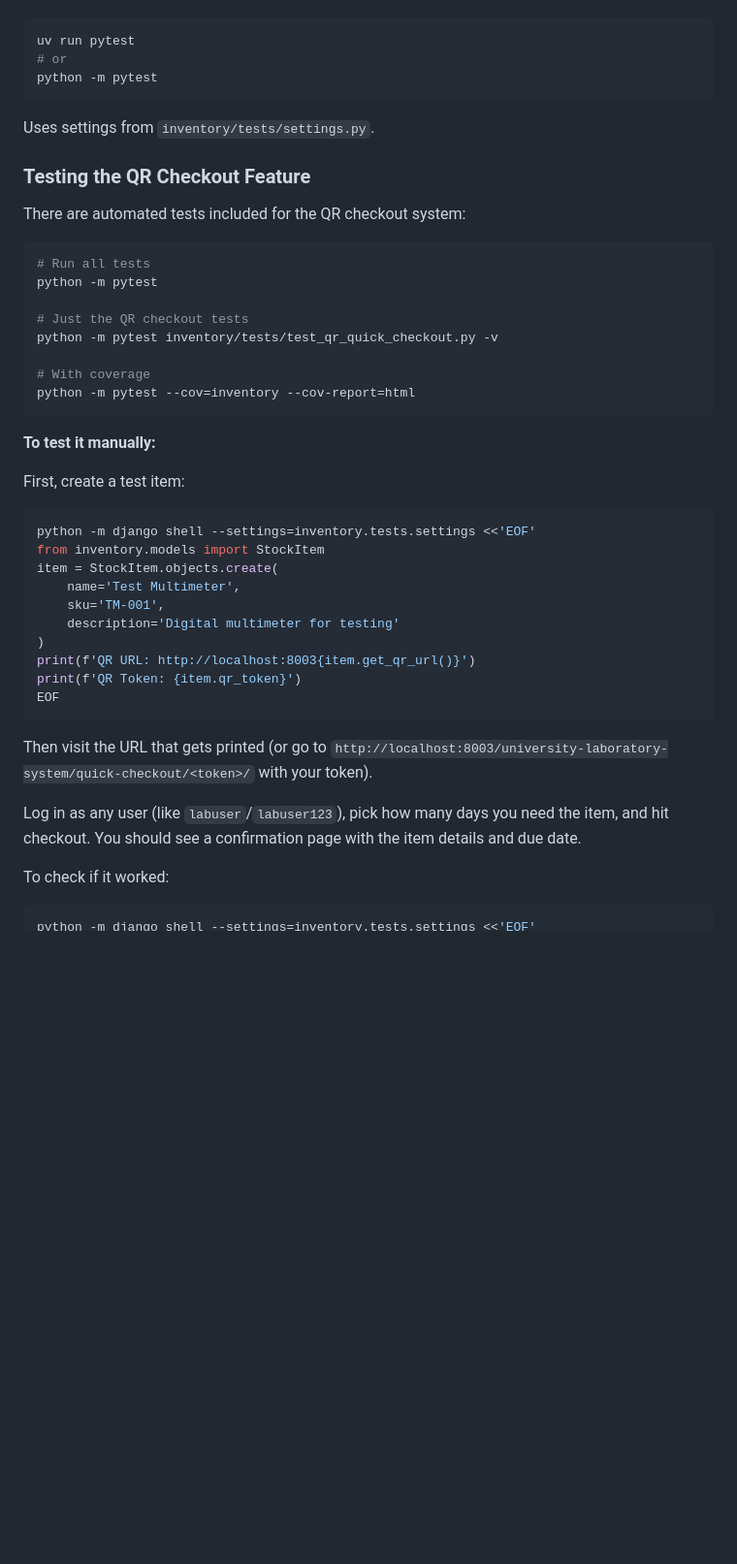
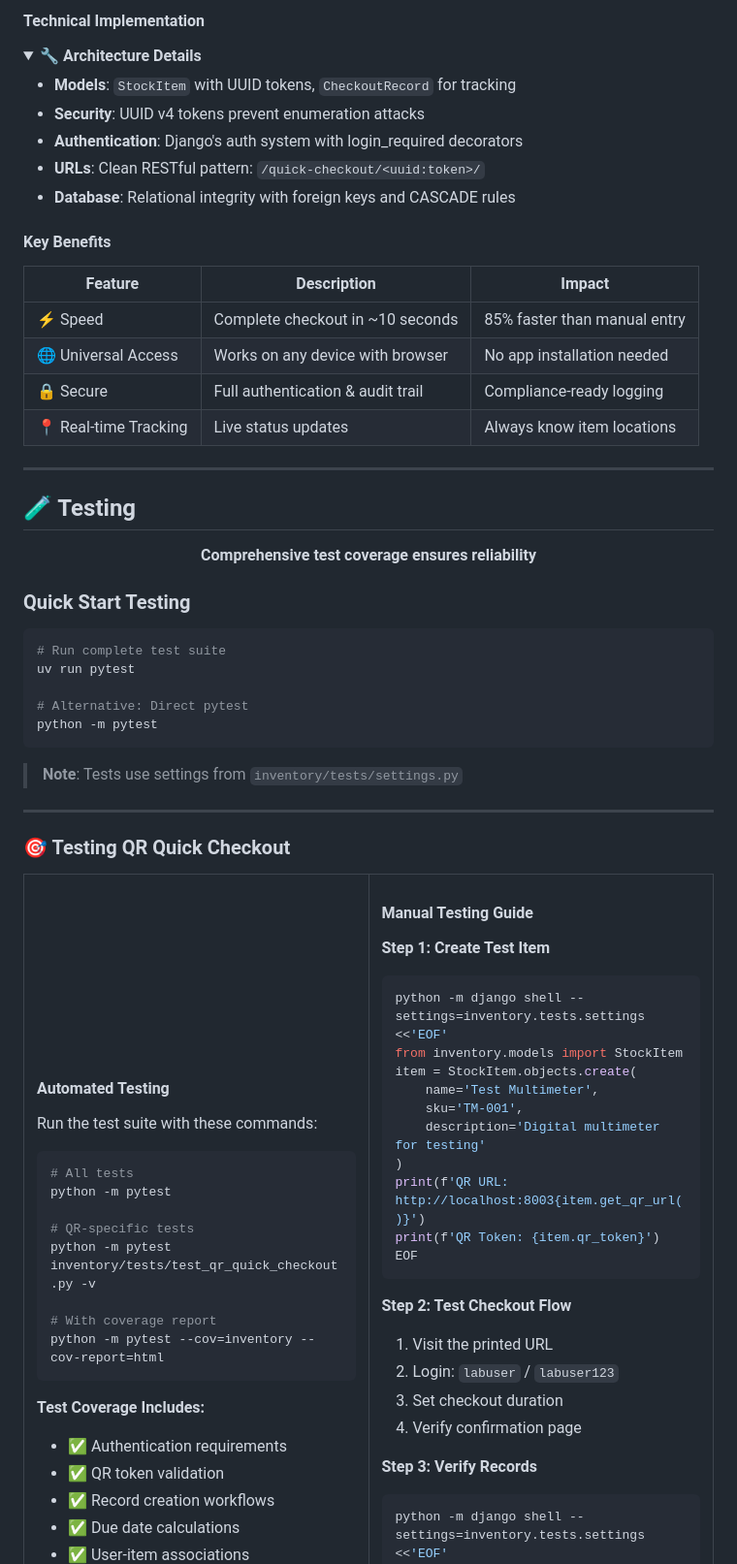
Before and after one commit to melizalab/django-lab-inventory, a Markdown page: README.md, the part around one of its changes. Shown at 97% size. GitHub-like rendering; folded sections open; blank space fills up the shorter version.

Commit message:
Enhance README with professional aesthetic design and visual structure

````diff
--- a/README.md
+++ b/README.md
@@ -262,30 +304,84 @@ Run the complete test suite to verify functionality:
+#### Technical Implementation
+
+<details>
+<summary><b>🔧 Architecture Details</b></summary>
+
+- **Models**: `StockItem` with UUID tokens, `CheckoutRecord` for tracking
+- **Security**: UUID v4 tokens prevent enumeration attacks
+- **Authentication**: Django's auth system with login_required decorators
+- **URLs**: Clean RESTful pattern: `/quick-checkout/<uuid:token>/`
+- **Database**: Relational integrity with foreign keys and CASCADE rules
+
+</details>
+
+#### Key Benefits
+
+| Feature | Description | Impact |
+|---------|-------------|--------|
+| ⚡ Speed | Complete checkout in ~10 seconds | 85% faster than manual entry |
+| 🌐 Universal Access | Works on any device with browser | No app installation needed |
+| 🔒 Secure | Full authentication & audit trail | Compliance-ready logging |
+| 📍 Real-time Tracking | Live status updates | Always know item locations |
+
+---
+
+## 🧪 Testing
+
+<div align="center">
+
+**Comprehensive test coverage ensures reliability**
+
+</div>
+
+### Quick Start Testing
 
 ```bash
+# Run complete test suite
 uv run pytest
-# or
+
+# Alternative: Direct pytest
 python -m pytest
 ```
 
-Uses settings from `inventory/tests/settings.py`.
+> **Note**: Tests use settings from `inventory/tests/settings.py`
 
-### Testing the QR Checkout Feature
+---
 
-There are automated tests included for the QR checkout system:
+### 🎯 Testing QR Quick Checkout
+
+<table>
+<tr>
+<td width="50%">
+
+#### Automated Testing
+
+Run the test suite with these commands:
 
 ```bash
-# Run all tests
+# All tests
 python -m pytest
 
-# Just the QR checkout tests
+# QR-specific tests
 python -m pytest inventory/tests/test_qr_quick_checkout.py -v
 
-# With coverage
+# With coverage report
 python -m pytest --cov=inventory --cov-report=html
 ```
 
-**To test it manually:**
+**Test Coverage Includes:**
+- ✅ Authentication requirements
+- ✅ QR token validation
+- ✅ Record creation workflows
+- ✅ Due date calculations
+- ✅ User-item associations
 
-First, create a test item:
+</td>
+<td width="50%">
+
+#### Manual Testing Guide
+
+**Step 1: Create Test Item**
+
 ```bash
 python -m django shell --settings=inventory.tests.settings <<'EOF'
 from inventory.models import StockItem
@@ -299,11 +395,15 @@ print(f'QR Token: {item.qr_token}')
 EOF
 ```
 
-Then visit the URL that gets printed (or go to `http://localhost:8003/university-laboratory-system/quick-checkout/<token>/` with your token).
+**Step 2: Test Checkout Flow**
 
-Log in as any user (like `labuser`/`labuser123`), pick how many days you need the item, and hit checkout. You should see a confirmation page with the item details and due date.
+1. Visit the printed URL
+2. Login: `labuser` / `labuser123`
+3. Set checkout duration
+4. Verify confirmation page
 
-To check if it worked:
+**Step 3: Verify Records**
+
 ```bash
 python -m django shell --settings=inventory.tests.settings <<'EOF'
 from inventory.models import CheckoutRecord
````
Also changed, not shown: other parts of README.md (+73 -19 lines).
